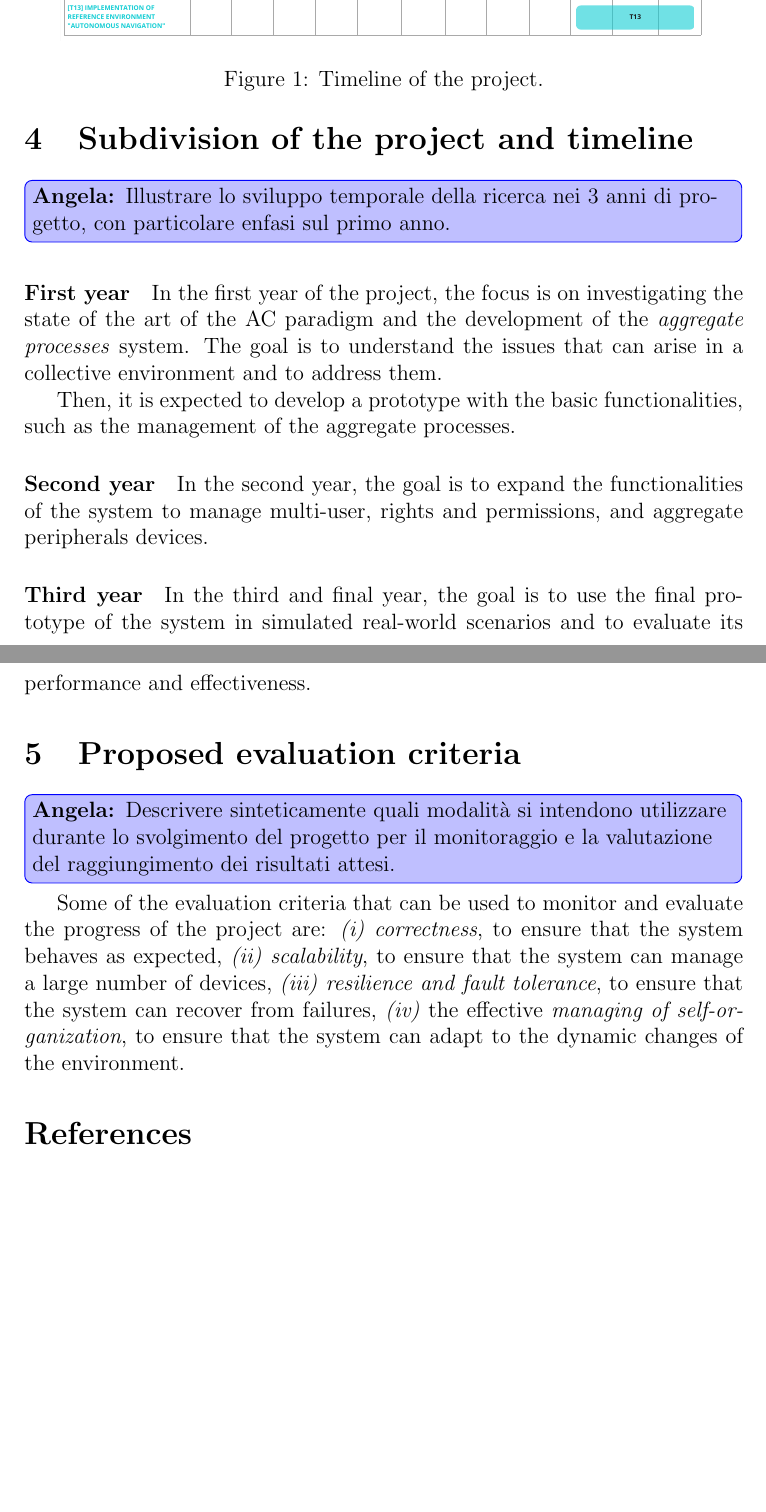
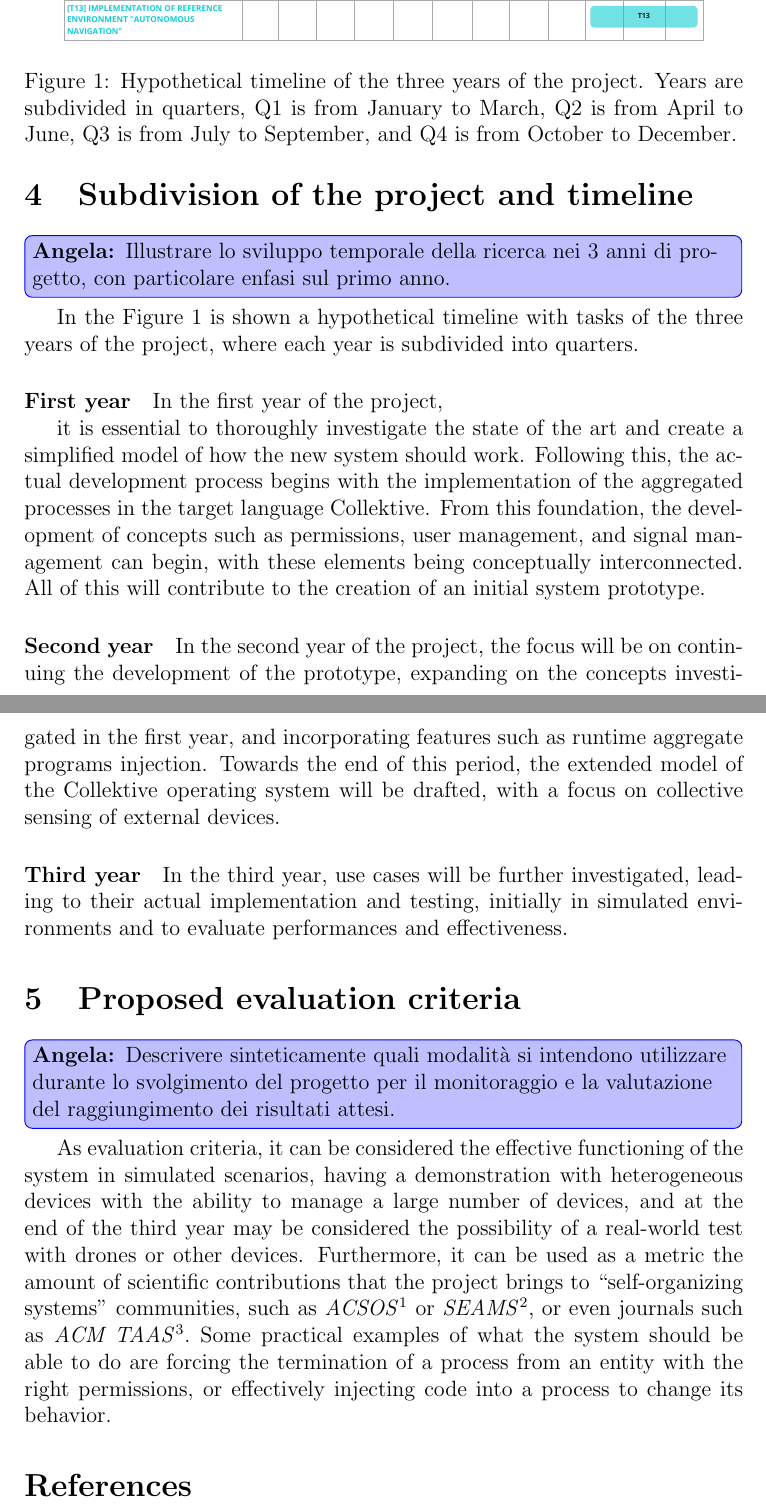
Before and after one commit to angelacorte/phd-proposal, a LaTeX document (phd-proposal.tex): two parts of pages 8 and 9 of 12, joined at a grey line, cut so that both start at the same text, the shorter picture padded with empty space. Compiled offline with pdfLaTeX.

Commit message:
refactor subdivision

```diff
--- a/phd-proposal.tex
+++ b/phd-proposal.tex
@@ -415,43 +416,64 @@ some of the application scenarios where the system can be used are
 \begin{figure}
     \centering
     \includegraphics[width=0.9\textwidth]{figures/timeline}
-    \caption{Timeline of the project.}
+    \caption{Hypothetical timeline of the three years of the project.
+        Years are subdivided in quarters, Q1 is from January to March,
+        Q2 is from April to June, Q3 is from July to September, and Q4 is from October to December.
+    }\label{fig:timeline}
 \end{figure}
+
+In the \Cref{fig:timeline} is shown a hypothetical timeline with tasks of the three years of the project,
+where each year is subdivided into quarters.
 
 \sloppypar
 \paragraph{First year}
 In the first year of the project,
-the focus is
-on investigating the state of the art of the \ac{ac} paradigm and the development of the \emph{aggregate processes} system.
+
+it is essential to thoroughly investigate the state of the art and create a simplified model of how the new system should work.
 %
-The goal is to understand the issues that can arise in a collective environment and to address them.
-
-Then, it is expected to develop a prototype with the basic functionalities,
-such as the management of the aggregate processes.
+Following this,
+the actual development process begins with the implementation of the aggregated processes in the target language Collektive.
+%
+From this foundation,
+the development of concepts such as permissions, user management, and signal management can begin,
+with these elements being conceptually interconnected.
+%
+All of this will contribute to the creation of an initial system prototype.
 
 \sloppypar
 \paragraph{Second year}
-In the second year,
-the goal is to expand the functionalities of the system to manage multi-user,
-rights and permissions, and aggregate peripherals devices.
+In the second year of the project,
+the focus will be on continuing the development of the prototype,
+expanding on the concepts investigated in the first year,
+and incorporating features such as runtime aggregate programs injection.
+%
+Towards the end of this period,
+the extended model of the Collektive operating system will be drafted,
+with a focus on collective sensing of external devices.
 
 \sloppypar
 \paragraph{Third year}
-In the third and final year,
-the goal is to use the final prototype of the system in simulated real-world scenarios
-and to evaluate its performance and effectiveness.
+In the third year,
+use cases will be further investigated,
+leading to their actual implementation and testing,
+initially in simulated environments and to evaluate performances and effectiveness.
 
 % ----------------------------------------
 \section{Proposed evaluation criteria}\label{sec:proposed-evaluation-criteria}
 \angela{Descrivere sinteticamente quali modalità si intendono utilizzare durante lo svolgimento del progetto per il monitoraggio
 e la valutazione del raggiungimento dei risultati attesi.}
-Some of the evaluation criteria that can be used to monitor and evaluate the progress of the project are:
-\begin{inlinelist}
-    \item \emph{correctness}, to ensure that the system behaves as expected,
-    \item \emph{scalability}, to ensure that the system can manage a large number of devices,
-    \item \emph{resilience and fault tolerance}, to ensure that the system can recover from failures,
-    \item the effective \emph{managing of self-organization}, to ensure that the system can adapt to the dynamic changes of the environment.
-\end{inlinelist}
+As evaluation criteria,
+it can be considered the effective functioning of the system in simulated scenarios,
+having a demonstration with heterogeneous devices with the ability to manage a large number of devices,
+and at the end of the third year may be considered the possibility of a real-world test with drones or other devices.
+%
+Furthermore,
+it can be used as a metric the amount of scientific contributions that the project brings to ``self-organizing systems'' communities,
+such as \emph{ACSOS}\footnote{\url{https://acsos.github.io}} or \emph{SEAMS}\footnote{\url{https://conf.researchr.org/home/seams-2025}},
+or even journals such as \emph{ACM TAAS}\footnote{\url{https://dl.acm.org/journal/taas}}.
+%
+Some practical examples of what the system should be able to do are forcing the termination of a process from an entity with the right permissions,
+or effectively injecting code into a process to change its behavior.
 
 % ----------------------------------------
 \bibliographystyle{IEEEtran}
```
Also changed, not shown: figures/timeline.pdf, phd-proposal.tex (3 more changed lines).
